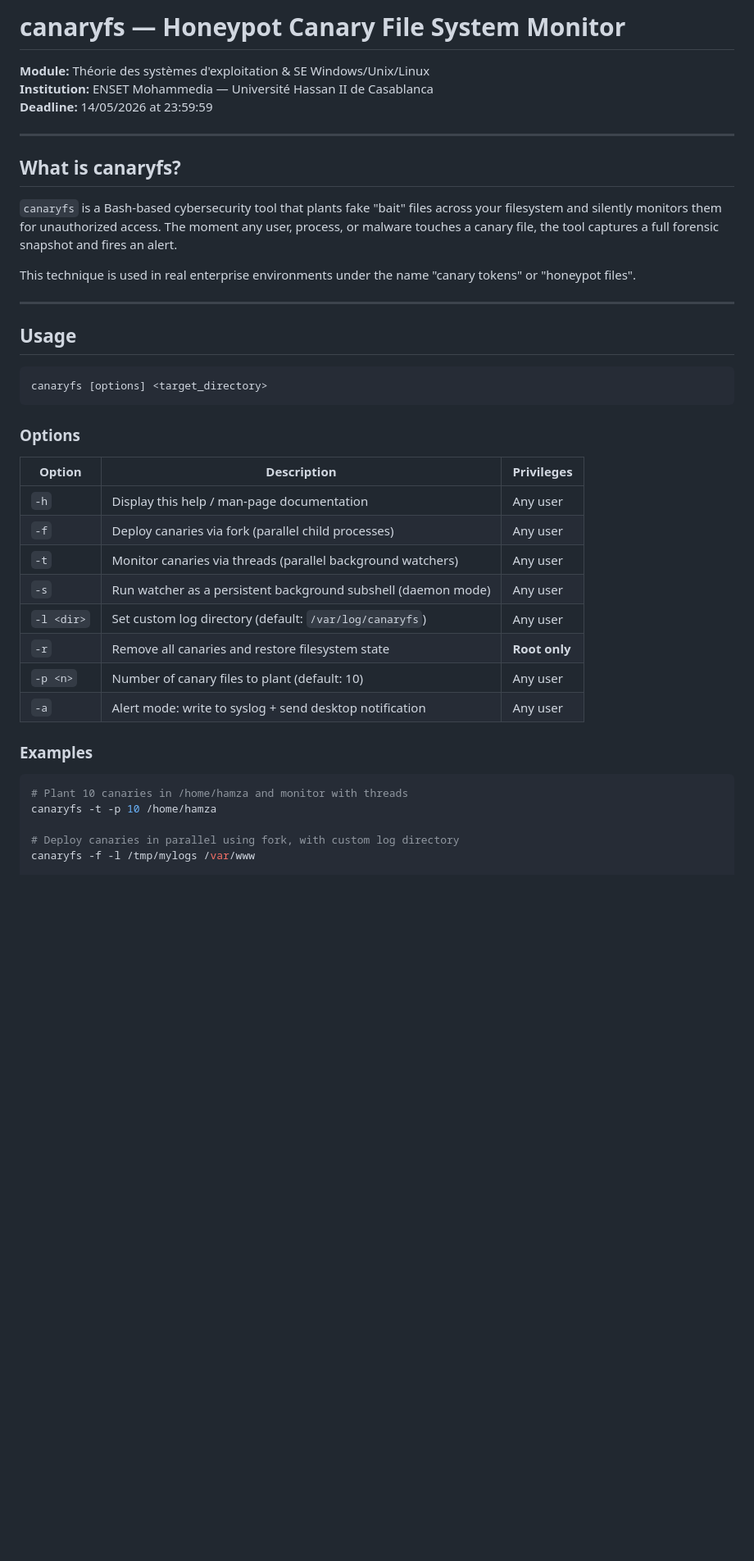
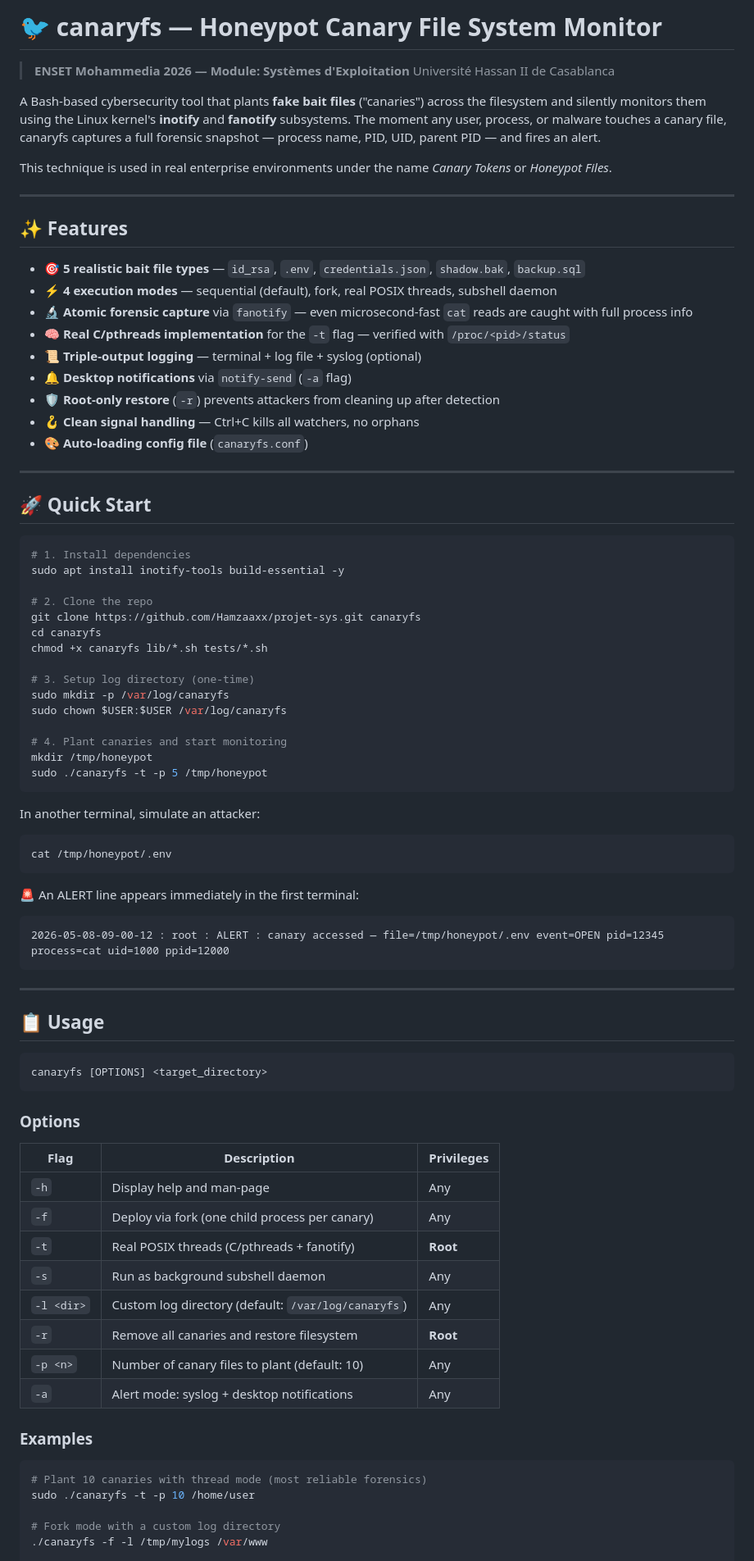
Before and after one commit to Hamzaaxx/projet-sys, a Markdown page: README.md, the part around one of its changes. Shown at 82% size. GitHub-like rendering; blank space fills up the shorter version.

````diff
--- a/README.md
+++ b/README.md
@@ -1,48 +1,85 @@
-# canaryfs — Honeypot Canary File System Monitor
+# 🐦 canaryfs — Honeypot Canary File System Monitor
 
-**Module:** Théorie des systèmes d'exploitation & SE Windows/Unix/Linux
-**Institution:** ENSET Mohammedia — Université Hassan II de Casablanca
-**Deadline:** 14/05/2026 at 23:59:59
+> **ENSET Mohammedia 2026 — Module: Systèmes d'Exploitation**
+> Université Hassan II de Casablanca
+
+A Bash-based cybersecurity tool that plants **fake bait files** ("canaries") across the filesystem and silently monitors them using the Linux kernel's **inotify** and **fanotify** subsystems. The moment any user, process, or malware touches a canary file, canaryfs captures a full forensic snapshot — process name, PID, UID, parent PID — and fires an alert.
+
+This technique is used in real enterprise environments under the name *Canary Tokens* or *Honeypot Files*.
 
 ---
 
-## What is canaryfs?
+## ✨ Features
 
-`canaryfs` is a Bash-based cybersecurity tool that plants fake "bait" files
-across your filesystem and silently monitors them for unauthorized access.
-The moment any user, process, or malware touches a canary file, the tool
-captures a full forensic snapshot and fires an alert.
-
-This technique is used in real enterprise environments under the name
-"canary tokens" or "honeypot files".
+- 🎯 **5 realistic bait file types** — `id_rsa`, `.env`, `credentials.json`, `shadow.bak`, `backup.sql`
+- ⚡ **4 execution modes** — sequential (default), fork, real POSIX threads, subshell daemon
+- 🔬 **Atomic forensic capture** via `fanotify` — even microsecond-fast `cat` reads are caught with full process info
+- 🧠 **Real C/pthreads implementation** for the `-t` flag — verified with `/proc/<pid>/status`
+- 📜 **Triple-output logging** — terminal + log file + syslog (optional)
+- 🔔 **Desktop notifications** via `notify-send` (`-a` flag)
+- 🛡️ **Root-only restore** (`-r`) prevents attackers from cleaning up after detection
+- 🪝 **Clean signal handling** — Ctrl+C kills all watchers, no orphans
+- 🎨 **Auto-loading config file** (`canaryfs.conf`)
 
 ---
 
-## Usage
+## 🚀 Quick Start
 
 ```bash
-canaryfs [options] <target_directory>
+# 1. Install dependencies
+sudo apt install inotify-tools build-essential -y
+
+# 2. Clone the repo
+git clone https://github.com/Hamzaaxx/projet-sys.git canaryfs
+cd canaryfs
+chmod +x canaryfs lib/*.sh tests/*.sh
+
+# 3. Setup log directory (one-time)
+sudo mkdir -p /var/log/canaryfs
+sudo chown $USER:$USER /var/log/canaryfs
+
+# 4. Plant canaries and start monitoring
+mkdir /tmp/honeypot
+sudo ./canaryfs -t -p 5 /tmp/honeypot
+```
+
+In another terminal, simulate an attacker:
+```bash
+cat /tmp/honeypot/.env
+```
+
+🚨 An ALERT line appears immediately in the first terminal:
+```
+2026-05-08-09-00-12 : root : ALERT : canary accessed — file=/tmp/honeypot/.env event=OPEN pid=12345 process=cat uid=1000 ppid=12000
+```
+
+---
+
+## 📋 Usage
+
+```
+canaryfs [OPTIONS] <target_directory>
 ```
 
 ### Options
 
-| Option | Description | Privileges |
-|--------|-------------|------------|
-| `-h` | Display this help / man-page documentation | Any user |
-| `-f` | Deploy canaries via fork (parallel child processes) | Any user |
-| `-t` | Monitor canaries via threads (parallel background watchers) | Any user |
-| `-s` | Run watcher as a persistent background subshell (daemon mode) | Any user |
-| `-l <dir>` | Set custom log directory (default: `/var/log/canaryfs`) | Any user |
-| `-r` | Remove all canaries and restore filesystem state | **Root only** |
-| `-p <n>` | Number of canary files to plant (default: 10) | Any user |
-| `-a` | Alert mode: write to syslog + send desktop notification | Any user |
+| Flag | Description | Privileges |
+|------|-------------|------------|
+| `-h` | Display help and man-page | Any |
+| `-f` | Deploy via fork (one child process per canary) | Any |
+| `-t` | Real POSIX threads (C/pthreads + fanotify) | **Root** |
+| `-s` | Run as background subshell daemon | Any |
+| `-l <dir>` | Custom log directory (default: `/var/log/canaryfs`) | Any |
+| `-r` | Remove all canaries and restore filesystem | **Root** |
+| `-p <n>` | Number of canary files to plant (default: 10) | Any |
+| `-a` | Alert mode: syslog + desktop notifications | Any |
 
 ### Examples
 
 ```bash
-# Plant 10 canaries in /home/hamza and monitor with threads
-canaryfs -t -p 10 /home/hamza
+# Plant 10 canaries with thread mode (most reliable forensics)
+sudo ./canaryfs -t -p 10 /home/user
 
-# Deploy canaries in parallel using fork, with custom log directory
-canaryfs -f -l /tmp/mylogs /var/www
+# Fork mode with a custom log directory
+./canaryfs -f -l /tmp/mylogs /var/www
 
````
Also changed, not shown: other parts of README.md (+137 -62 lines).
